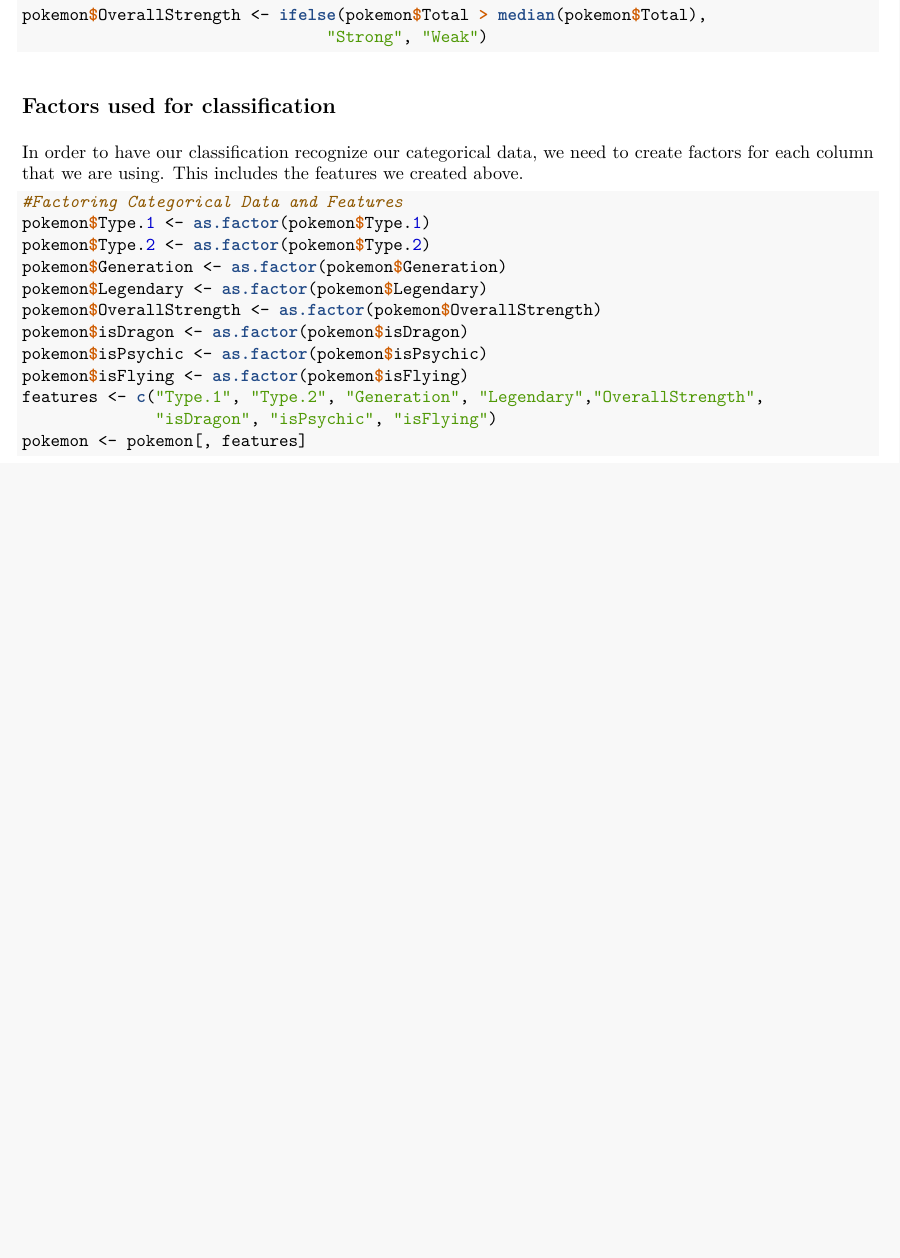
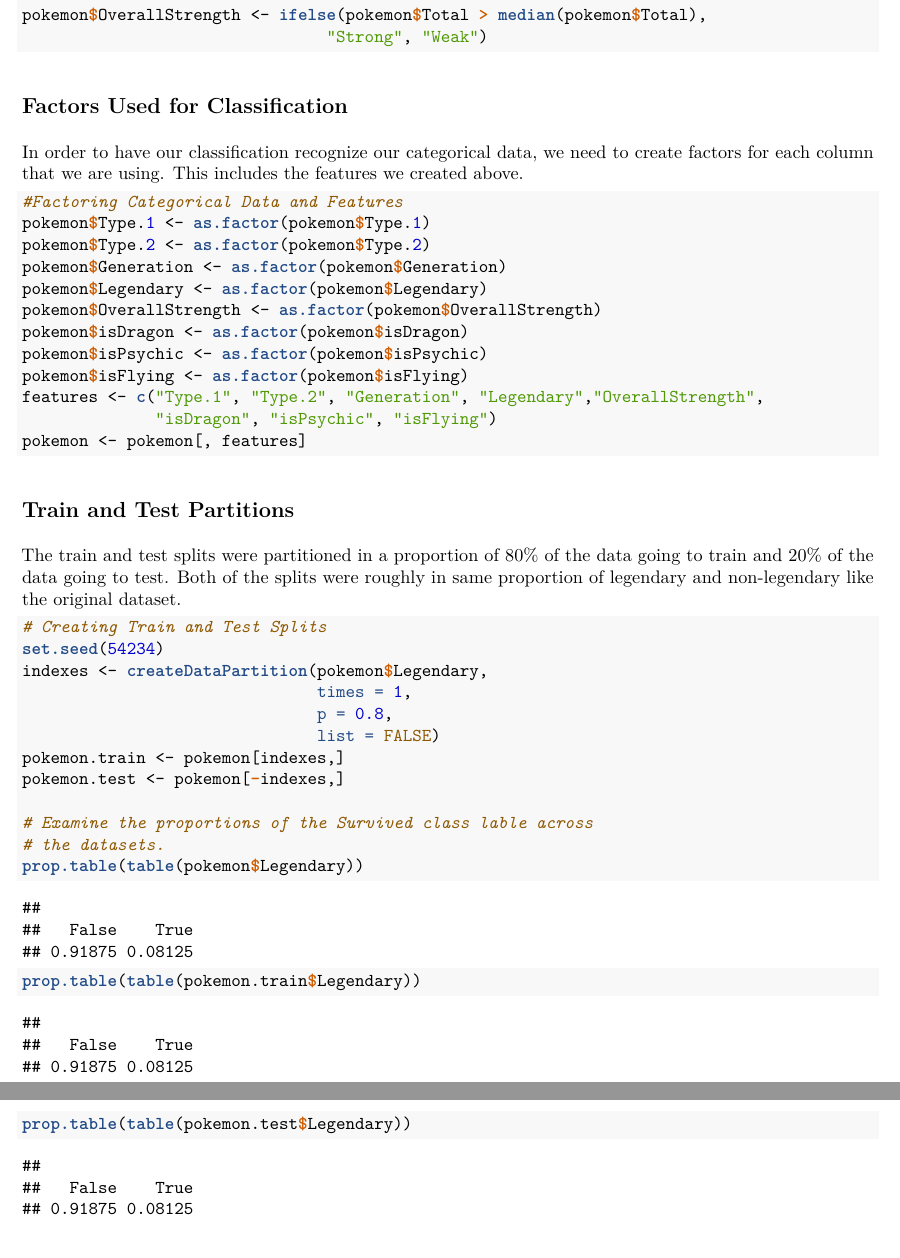
Before and after one commit to alexgryan/Classifying-Legendary-Pokemon, an R Markdown document (Pokemon_report.Rmd): part of page 4 of 4 before the commit and two parts of pages 4 and 5 of 5 after it, the two joined at a grey line, cut so that both start at the same text, the shorter picture padded with empty space. The pictures show the output file Pokemon_report.pdf that the author committed with the source.

Commit message:
Write-up for Train/Test Splits
-Created write-up for train/test splits along with code snippets.

````diff
--- a/Pokemon_report.Rmd
+++ b/Pokemon_report.Rmd
@@ -107,7 +107,7 @@ pokemon$OverallStrength <- ifelse(pokemon$Total > median(pokemon$Total),
                                 "Strong", "Weak")
 ```
 
-## Factors used for classification
+## Factors Used for Classification
 In order to have our classification recognize our categorical data, we need to create factors for each column that we are using. This includes the features we created above.
 
 ```{r message=FALSE}
@@ -124,3 +124,24 @@ features <- c("Type.1", "Type.2", "Generation", "Legendary","OverallStrength",
               "isDragon", "isPsychic", "isFlying")
 pokemon <- pokemon[, features]
 ```
+
+## Train and Test Partitions
+The train and test splits were partitioned in a proportion of 80% of the data going to train and 20% of the data going to test. Both of the splits were roughly in same proportion of legendary and non-legendary like the original dataset.
+
+```{r message=FALSE}
+# Creating Train and Test Splits
+set.seed(54234)
+indexes <- createDataPartition(pokemon$Legendary,
+                               times = 1,
+                               p = 0.8,
+                               list = FALSE)
+pokemon.train <- pokemon[indexes,]
+pokemon.test <- pokemon[-indexes,]
+
+# Examine the proportions of the Survived class lable across
+# the datasets.
+prop.table(table(pokemon$Legendary))
+prop.table(table(pokemon.train$Legendary))
+prop.table(table(pokemon.test$Legendary))
+
+```
````
Also changed, not shown: Pokemon_report.pdf.
